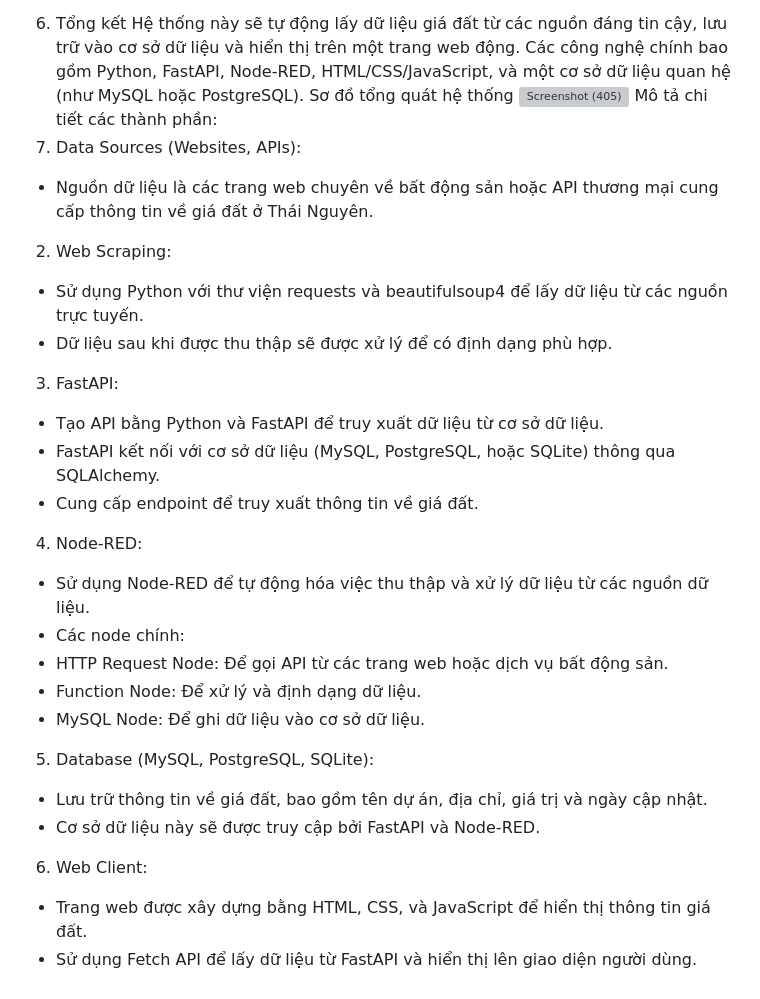
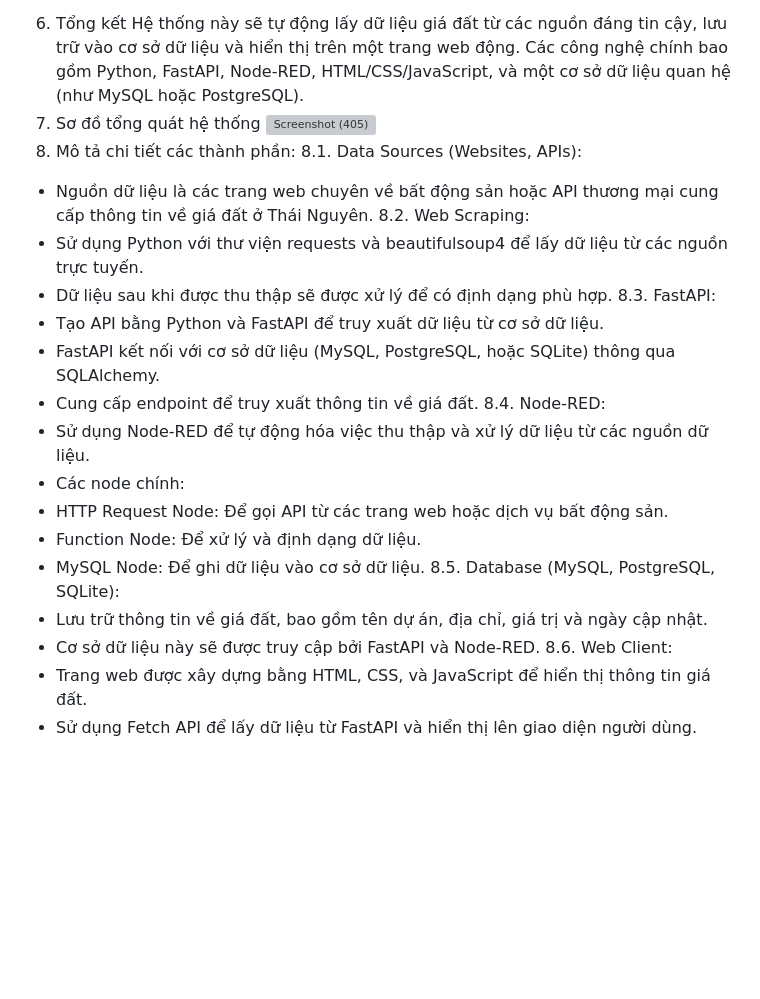
Before and after one commit to nguyenphivu150102/theo-d-i-gi-t-Th-i-Nguy-n, a Markdown page: README.md, the part around the change. Drawn GitHub-style; blank space fills up the shorter version; grey boxes are pictures that could not be loaded.

```diff
--- a/README.md
+++ b/README.md
@@ -30,27 +30,27 @@ Hiển thị dữ liệu từ cơ sở dữ liệu:
 - Web Application: Deploy web app trên một hosting hoặc cùng server với FastAPI.
 6. Tổng kết
 Hệ thống này sẽ tự động lấy dữ liệu giá đất từ các nguồn đáng tin cậy, lưu trữ vào cơ sở dữ liệu và hiển thị trên một trang web động. Các công nghệ chính bao gồm Python, FastAPI, Node-RED, HTML/CSS/JavaScript, và một cơ sở dữ liệu quan hệ (như MySQL hoặc PostgreSQL).
-Sơ đồ tổng quát hệ thống
+7. Sơ đồ tổng quát hệ thống
 ![Screenshot (405)](https://github.com/nguyenphivu150102/theo-d-i-gi-t-Th-i-Nguy-n/assets/132656248/f24b21f7-c34f-417a-9544-e0e83f24258e)
-Mô tả chi tiết các thành phần:
-1. Data Sources (Websites, APIs):
+8. Mô tả chi tiết các thành phần:
+8.1. Data Sources (Websites, APIs):
 - Nguồn dữ liệu là các trang web chuyên về bất động sản hoặc API thương mại cung cấp thông tin về giá đất ở Thái Nguyên.
-2. Web Scraping:
+8.2. Web Scraping:
 - Sử dụng Python với thư viện requests và beautifulsoup4 để lấy dữ liệu từ các nguồn trực tuyến.
 - Dữ liệu sau khi được thu thập sẽ được xử lý để có định dạng phù hợp.
-3. FastAPI:
+8.3. FastAPI:
 - Tạo API bằng Python và FastAPI để truy xuất dữ liệu từ cơ sở dữ liệu.
 - FastAPI kết nối với cơ sở dữ liệu (MySQL, PostgreSQL, hoặc SQLite) thông qua SQLAlchemy.
 - Cung cấp endpoint để truy xuất thông tin về giá đất.
-4. Node-RED:
+8.4. Node-RED:
 - Sử dụng Node-RED để tự động hóa việc thu thập và xử lý dữ liệu từ các nguồn dữ liệu.
 - Các node chính:
  - HTTP Request Node: Để gọi API từ các trang web hoặc dịch vụ bất động sản.
  - Function Node: Để xử lý và định dạng dữ liệu.
  - MySQL Node: Để ghi dữ liệu vào cơ sở dữ liệu.
-5. Database (MySQL, PostgreSQL, SQLite):
+8.5. Database (MySQL, PostgreSQL, SQLite):
 - Lưu trữ thông tin về giá đất, bao gồm tên dự án, địa chỉ, giá trị và ngày cập nhật.
 - Cơ sở dữ liệu này sẽ được truy cập bởi FastAPI và Node-RED.
-6. Web Client:
+8.6. Web Client:
 - Trang web được xây dựng bằng HTML, CSS, và JavaScript để hiển thị thông tin giá đất.
 - Sử dụng Fetch API để lấy dữ liệu từ FastAPI và hiển thị lên giao diện người dùng.
```
